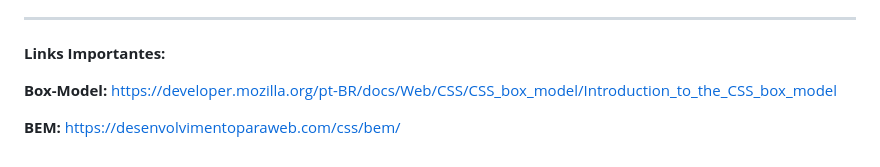
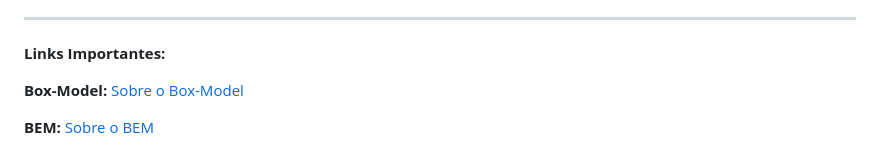
Before and after one commit to alinealien/digimon-screen, a Markdown page: README.md, the part around the change. Drawn GitHub-style.

Commit message:
Atualizando README do Projeto

```diff
--- a/README.md
+++ b/README.md
@@ -143,6 +143,6 @@ ____________________________________________________________________
 
 **Links Importantes:**
 
-**Box-Model:** https://developer.mozilla.org/pt-BR/docs/Web/CSS/CSS_box_model/Introduction_to_the_CSS_box_model
+**Box-Model:** [Sobre o Box-Model](https://developer.mozilla.org/pt-BR/docs/Web/CSS/CSS_box_model/Introduction_to_the_CSS_box_model)
 
-**BEM:** https://desenvolvimentoparaweb.com/css/bem/
+**BEM:** [Sobre o BEM](https://desenvolvimentoparaweb.com/css/bem/)
```
